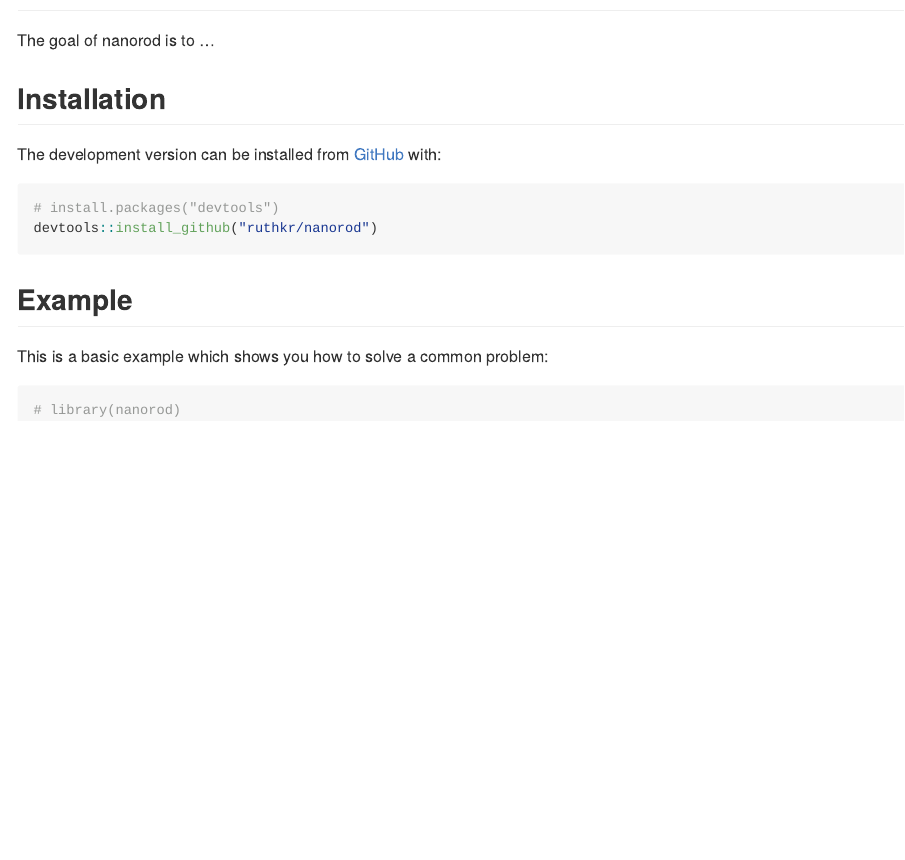
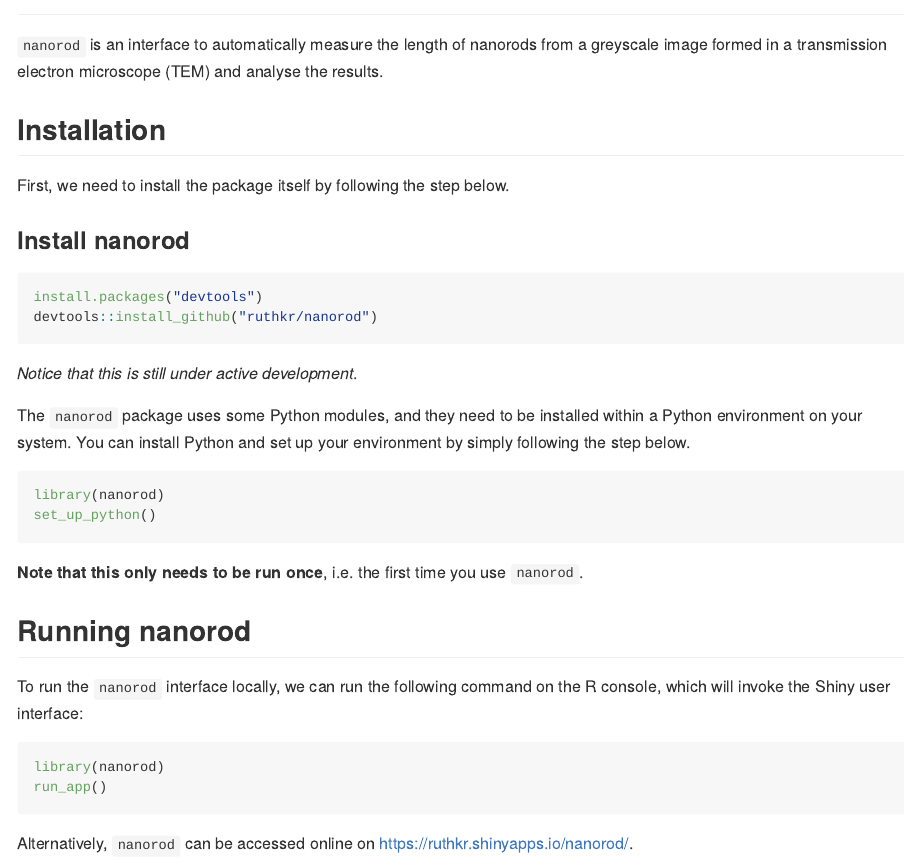
Before and after one commit to ruthkr/nanorod, an R Markdown document (README.Rmd): the page in a window 1100 px wide, from 80 px down. The pictures show the output file README.md that the author committed with the source, drawn offline in the style of GitHub; badge pictures from the web are left out.

Commit message:
Updated README

````diff
--- a/README.Rmd
+++ b/README.Rmd
@@ -19,26 +19,38 @@ knitr::opts_chunk$set(
 `r badgecreatr::badge_lifecycle("experimental")`
 <!-- badges: end -->
 
-The goal of nanorod is to ...
+
+`nanorod` is an interface to automatically measure the length of nanorods from a greyscale image formed in a transmission electron microscope (TEM) and analyse the results.
 
 ## Installation
 
-<!-- You can install the released version of nanorod from [CRAN](https://CRAN.R-project.org) with: -->
+First, we need to install the package itself by following the step below.
 
-<!-- ``` r -->
-<!-- install.packages("nanorod") -->
-<!-- ``` -->
+### Install nanorod
 
-The development version can be installed from [GitHub](https://github.com/) with:
-
-``` r
-# install.packages("devtools")
+```r
+install.packages("devtools")
 devtools::install_github("ruthkr/nanorod")
 ```
-## Example
 
-This is a basic example which shows you how to solve a common problem:
+*Notice that this is still under active development*.
 
-```{r example}
-# library(nanorod)
+The `nanorod` package uses some Python modules, and they need to be installed within a Python environment on your system. You can install Python and set up your environment by simply following the step below.
+
+```r
+library(nanorod)
+set_up_python()
 ```
+
+**Note that this only needs to be run once**, i.e. the first time you use `nanorod`.
+
+## Running nanorod
+
+To run the `nanorod` interface locally, we can run the following command on the R console, which will invoke the Shiny user interface:
+
+```r
+library(nanorod)
+run_app()
+```
+
+Alternatively, `nanorod` can be accessed online on [https://ruthkr.shinyapps.io/nanorod/](https://ruthkr.shinyapps.io/nanorod/).
````
Also changed, not shown: README.md.
